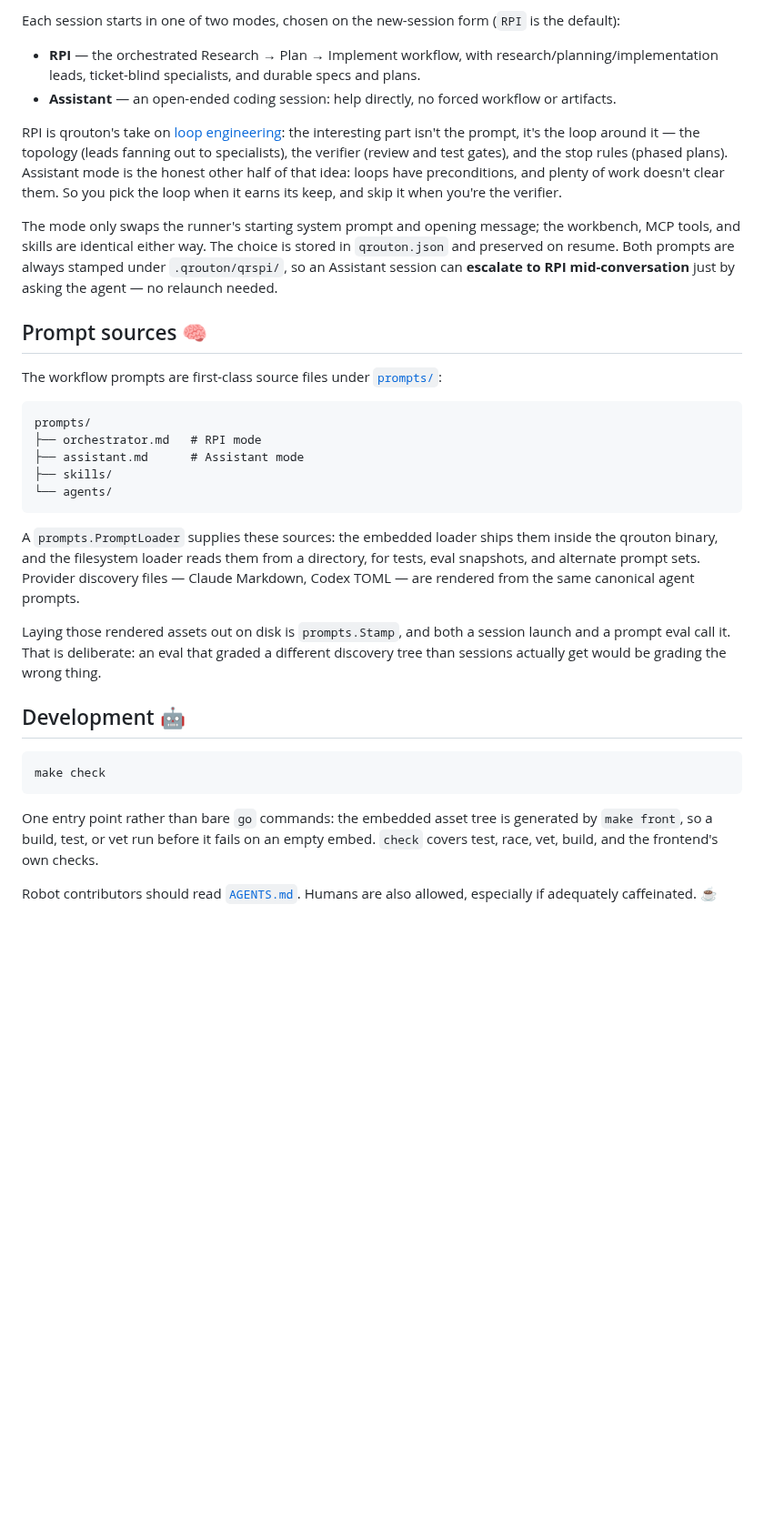
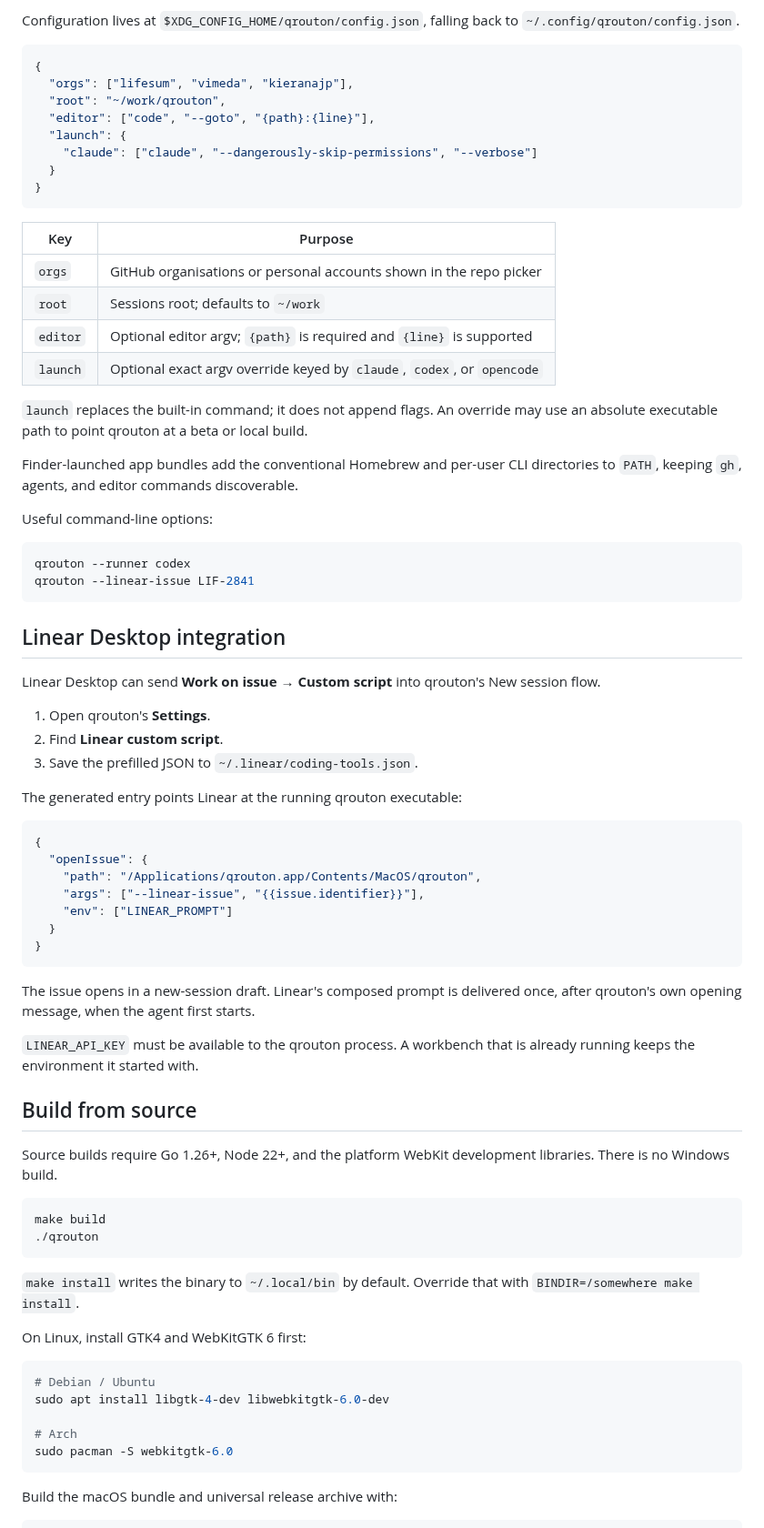
Before and after one commit to kieranajp/qrouton, a Markdown page: README.md, the part around one of its changes. Shown at 91% size. GitHub-like rendering; blank space fills up the shorter version.

````diff
--- a/README.md
+++ b/README.md
@@ -152,35 +146,87 @@ Each repository in the picker carries a three-way control: **Off**, **Editing**,
 
-Each session starts in one of two modes, chosen on the new-session form (`RPI` is the default):
+Configuration lives at `$XDG_CONFIG_HOME/qrouton/config.json`, falling back to
+`~/.config/qrouton/config.json`.
 
-- **RPI** — the orchestrated Research → Plan → Implement workflow, with research/planning/implementation leads, ticket-blind specialists, and durable specs and plans.
-- **Assistant** — an open-ended coding session: help directly, no forced workflow or artifacts.
-
-RPI is qrouton's take on [loop engineering](https://newsletter.pragmaticengineer.com/p/what-is-loop-engineering): the interesting part isn't the prompt, it's the loop around it — the topology (leads fanning out to specialists), the verifier (review and test gates), and the stop rules (phased plans). Assistant mode is the honest other half of that idea: loops have preconditions, and plenty of work doesn't clear them. So you pick the loop when it earns its keep, and skip it when you're the verifier.
-
-The mode only swaps the runner's starting system prompt and opening message; the workbench, MCP tools, and skills are identical either way. The choice is stored in `qrouton.json` and preserved on resume. Both prompts are always stamped under `.qrouton/qrspi/`, so an Assistant session can **escalate to RPI mid-conversation** just by asking the agent — no relaunch needed.
-
-## Prompt sources 🧠
-
-The workflow prompts are first-class source files under [`prompts/`](./prompts):
-
-```text
-prompts/
-├── orchestrator.md   # RPI mode
-├── assistant.md      # Assistant mode
-├── skills/
-└── agents/
+```json
+{
+  "orgs": ["lifesum", "vimeda", "kieranajp"],
+  "root": "~/work/qrouton",
+  "editor": ["code", "--goto", "{path}:{line}"],
+  "launch": {
+    "claude": ["claude", "--dangerously-skip-permissions", "--verbose"]
+  }
+}
 ```
 
-A `prompts.PromptLoader` supplies these sources: the embedded loader ships them inside the qrouton binary, and the filesystem loader reads them from a directory, for tests, eval snapshots, and alternate prompt sets. Provider discovery files — Claude Markdown, Codex TOML — are rendered from the same canonical agent prompts.
+| Key | Purpose |
+| --- | --- |
+| `orgs` | GitHub organisations or personal accounts shown in the repo picker |
+| `root` | Sessions root; defaults to `~/work` |
+| `editor` | Optional editor argv; `{path}` is required and `{line}` is supported |
+| `launch` | Optional exact argv override keyed by `claude`, `codex`, or `opencode` |
 
-Laying those rendered assets out on disk is `prompts.Stamp`, and both a session launch and a prompt eval call it. That is deliberate: an eval that graded a different discovery tree than sessions actually get would be grading the wrong thing.
+`launch` replaces the built-in command; it does not append flags. An override
+may use an absolute executable path to point qrouton at a beta or local build.
 
-## Development 🤖
+Finder-launched app bundles add the conventional Homebrew and per-user CLI
+directories to `PATH`, keeping `gh`, agents, and editor commands discoverable.
+
+Useful command-line options:
 
 ```sh
-make check
+qrouton --runner codex
+qrouton --linear-issue LIF-2841
 ```
 
-One entry point rather than bare `go` commands: the embedded asset tree is generated by `make front`, so a build, test, or vet run before it fails on an empty embed. `check` covers test, race, vet, build, and the frontend's own checks.
+## Linear Desktop integration
 
-Robot contributors should read [`AGENTS.md`](./AGENTS.md). Humans are also allowed, especially if adequately caffeinated. ☕
+Linear Desktop can send **Work on issue → Custom script** into qrouton's New
+session flow.
+
+1. Open qrouton's **Settings**.
+2. Find **Linear custom script**.
+3. Save the prefilled JSON to `~/.linear/coding-tools.json`.
+
+The generated entry points Linear at the running qrouton executable:
+
+```json
+{
+  "openIssue": {
+    "path": "/Applications/qrouton.app/Contents/MacOS/qrouton",
+    "args": ["--linear-issue", "{{issue.identifier}}"],
+    "env": ["LINEAR_PROMPT"]
+  }
+}
+```
+
+The issue opens in a new-session draft. Linear's composed prompt is delivered
+once, after qrouton's own opening message, when the agent first starts.
+
+`LINEAR_API_KEY` must be available to the qrouton process. A workbench that is
+already running keeps the environment it started with.
+
+## Build from source
+
+Source builds require Go 1.26+, Node 22+, and the platform WebKit development
+libraries. There is no Windows build.
+
+```sh
+make build
+./qrouton
+```
+
+`make install` writes the binary to `~/.local/bin` by default. Override that
+with `BINDIR=/somewhere make install`.
+
+On Linux, install GTK4 and WebKitGTK 6 first:
+
+```sh
+# Debian / Ubuntu
+sudo apt install libgtk-4-dev libwebkitgtk-6.0-dev
+
+# Arch
+sudo pacman -S webkitgtk-6.0
+```
+
+Build the macOS bundle and universal release archive with:
+
````
Also changed, not shown: other parts of README.md (+136 -105 lines), docs/images/new-session.png (added), docs/images/workbench.png (added).
